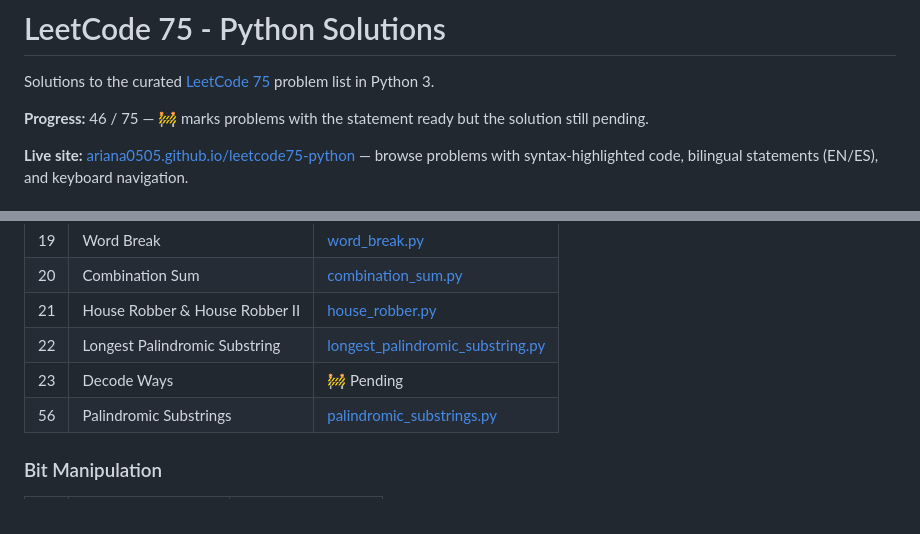
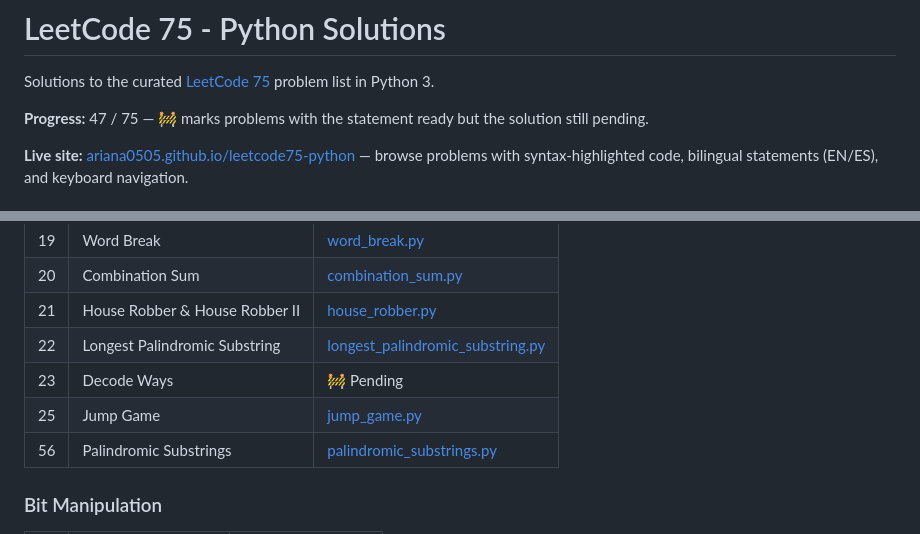
Before and after one commit to ariana0505/leetcode75-python, a Markdown page: README.md, 2 parts joined by grey strips. Rendered like a GitHub page.

Commit message:
docs: add Jump Game to README

```diff
--- a/README.md
+++ b/README.md
@@ -2,7 +2,7 @@
 
 Solutions to the curated [LeetCode 75](https://leetcode.com/studyplan/leetcode-75/) problem list in Python 3.
 
-**Progress:** 46 / 75 — 🚧 marks problems with the statement ready but the solution still pending.
+**Progress:** 47 / 75 — 🚧 marks problems with the statement ready but the solution still pending.
 
 **Live site:** [ariana0505.github.io/leetcode75-python](https://ariana0505.github.io/leetcode75-python) — browse problems with syntax-highlighted code, bilingual statements (EN/ES), and keyboard navigation.
 
@@ -107,6 +107,7 @@ Solutions to the curated [LeetCode 75](https://leetcode.com/studyplan/leetcode-7
 | 21 | House Robber & House Robber II | [house_robber.py](21-house-robber-and-2/) |
 | 22 | Longest Palindromic Substring | [longest_palindromic_substring.py](22-longest-palindromic-substring/) |
 | 23 | Decode Ways | 🚧 Pending |
+| 25 | Jump Game | [jump_game.py](25-jump-game/) |
 | 56 | Palindromic Substrings | [palindromic_substrings.py](56-palindromic-substrings/) |
 
 ### Bit Manipulation
```
